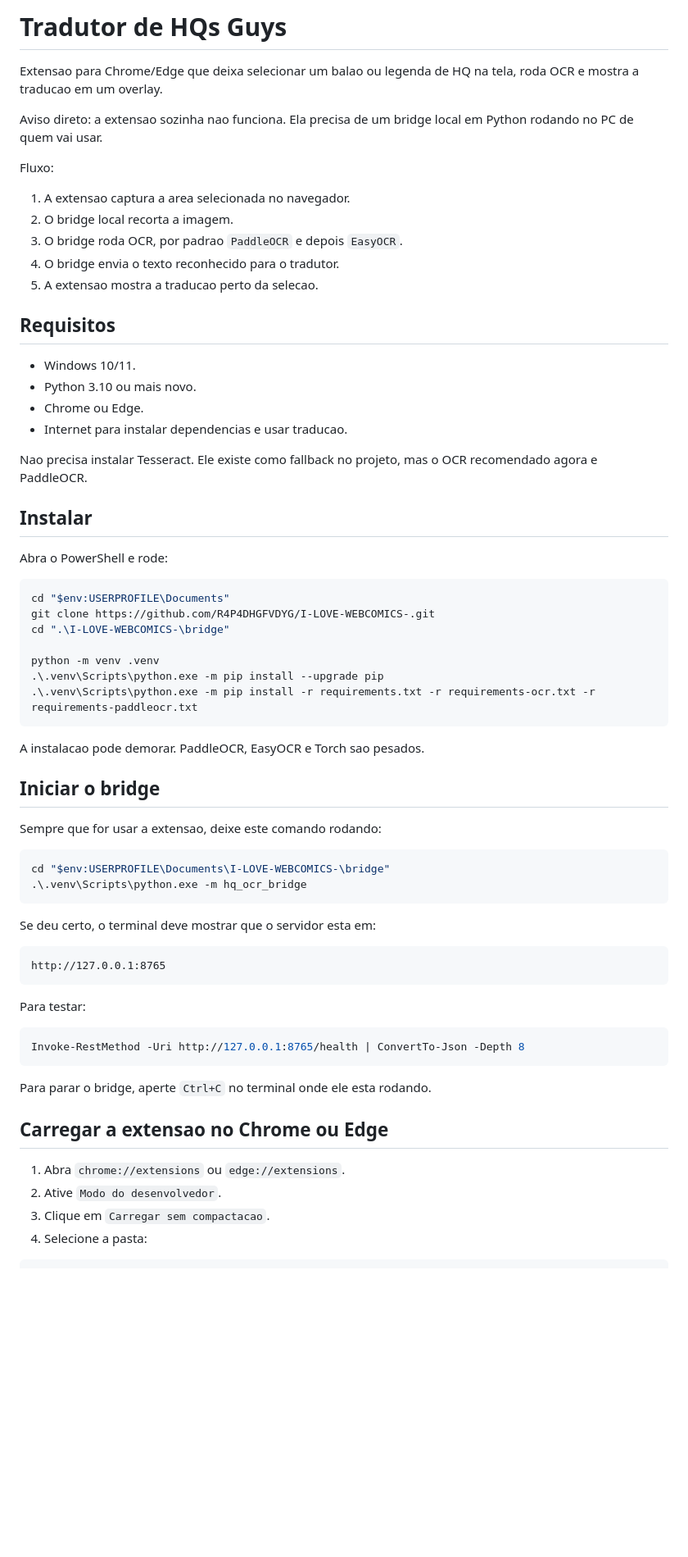
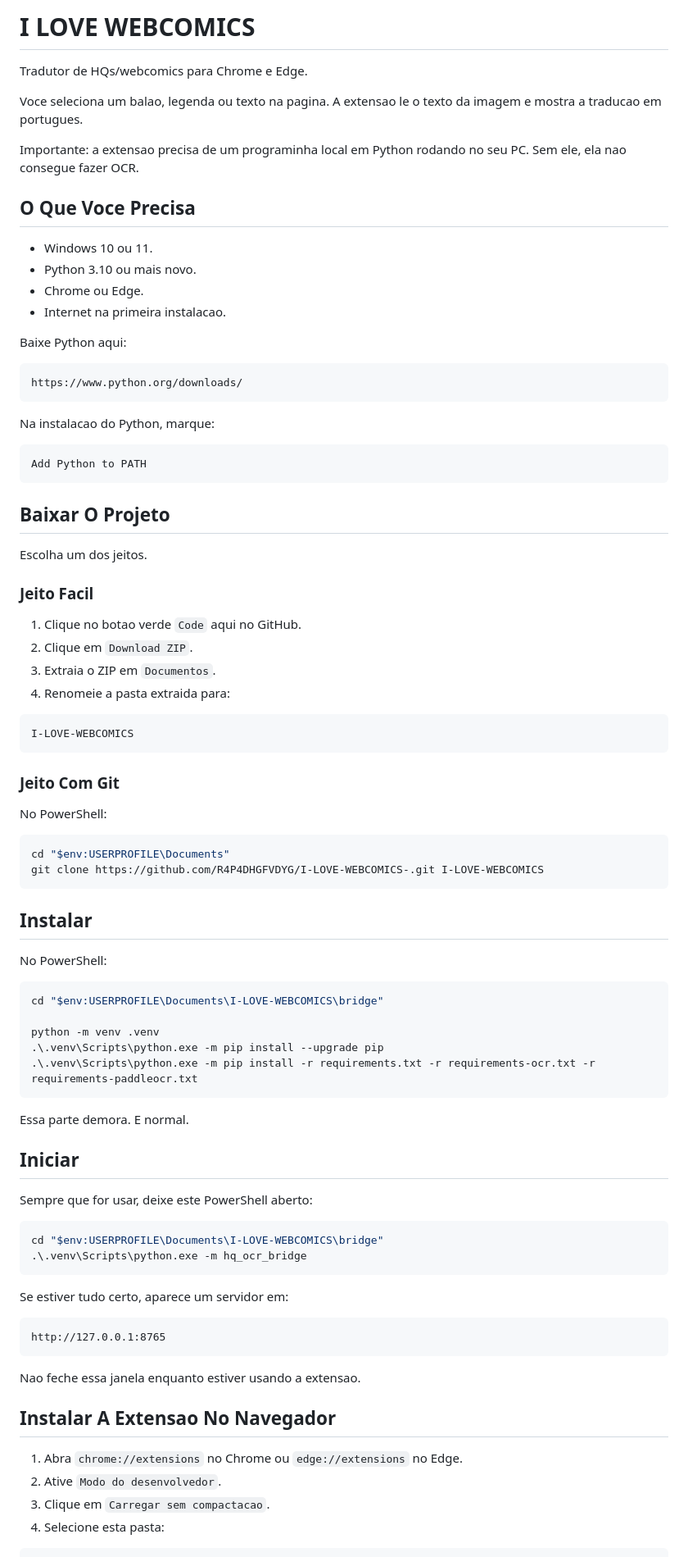
Before and after one commit to R4P4DHGFVDYG/MY-TRANSLATOR, a Markdown page: README.md, the part around one of its changes. Shown at 82% size. Drawn GitHub-style; blank space fills up the shorter version.

Commit message:
Simplify README for users

````diff
--- a/README.md
+++ b/README.md
@@ -1,70 +1,90 @@
-# Tradutor de HQs Guys
+# I LOVE WEBCOMICS
 
-Extensao para Chrome/Edge que deixa selecionar um balao ou legenda de HQ na tela, roda OCR e mostra a traducao em um overlay.
+Tradutor de HQs/webcomics para Chrome e Edge.
 
-Aviso direto: a extensao sozinha nao funciona. Ela precisa de um bridge local em Python rodando no PC de quem vai usar.
+Voce seleciona um balao, legenda ou texto na pagina. A extensao le o texto da imagem e mostra a traducao em portugues.
 
-Fluxo:
+Importante: a extensao precisa de um programinha local em Python rodando no seu PC. Sem ele, ela nao consegue fazer OCR.
 
-1. A extensao captura a area selecionada no navegador.
-2. O bridge local recorta a imagem.
-3. O bridge roda OCR, por padrao `PaddleOCR` e depois `EasyOCR`.
-4. O bridge envia o texto reconhecido para o tradutor.
-5. A extensao mostra a traducao perto da selecao.
+## O Que Voce Precisa
 
-## Requisitos
-
-- Windows 10/11.
+- Windows 10 ou 11.
 - Python 3.10 ou mais novo.
 - Chrome ou Edge.
-- Internet para instalar dependencias e usar traducao.
+- Internet na primeira instalacao.
 
-Nao precisa instalar Tesseract. Ele existe como fallback no projeto, mas o OCR recomendado agora e PaddleOCR.
+Baixe Python aqui:
+
+```text
+https://www.python.org/downloads/
+```
+
+Na instalacao do Python, marque:
+
+```text
+Add Python to PATH
+```
+
+## Baixar O Projeto
+
+Escolha um dos jeitos.
+
+### Jeito Facil
+
+1. Clique no botao verde `Code` aqui no GitHub.
+2. Clique em `Download ZIP`.
+3. Extraia o ZIP em `Documentos`.
+4. Renomeie a pasta extraida para:
+
+```text
+I-LOVE-WEBCOMICS
+```
+
+### Jeito Com Git
+
+No PowerShell:
+
+```powershell
+cd "$env:USERPROFILE\Documents"
+git clone https://github.com/R4P4DHGFVDYG/I-LOVE-WEBCOMICS-.git I-LOVE-WEBCOMICS
+```
 
 ## Instalar
 
-Abra o PowerShell e rode:
+No PowerShell:
 
 ```powershell
-cd "$env:USERPROFILE\Documents"
-git clone https://github.com/R4P4DHGFVDYG/I-LOVE-WEBCOMICS-.git
-cd ".\I-LOVE-WEBCOMICS-\bridge"
+cd "$env:USERPROFILE\Documents\I-LOVE-WEBCOMICS\bridge"
 
 python -m venv .venv
 .\.venv\Scripts\python.exe -m pip install --upgrade pip
 .\.venv\Scripts\python.exe -m pip install -r requirements.txt -r requirements-ocr.txt -r requirements-paddleocr.txt
 ```
 
-A instalacao pode demorar. PaddleOCR, EasyOCR e Torch sao pesados.
+Essa parte demora. E normal.
 
-## Iniciar o bridge
+## Iniciar
 
-Sempre que for usar a extensao, deixe este comando rodando:
+Sempre que for usar, deixe este PowerShell aberto:
 
 ```powershell
-cd "$env:USERPROFILE\Documents\I-LOVE-WEBCOMICS-\bridge"
+cd "$env:USERPROFILE\Documents\I-LOVE-WEBCOMICS\bridge"
 .\.venv\Scripts\python.exe -m hq_ocr_bridge
 ```
 
-Se deu certo, o terminal deve mostrar que o servidor esta em:
+Se estiver tudo certo, aparece um servidor em:
 
 ```text
 http://127.0.0.1:8765
 ```
 
-Para testar:
+Nao feche essa janela enquanto estiver usando a extensao.
 
-```powershell
-Invoke-RestMethod -Uri http://127.0.0.1:8765/health | ConvertTo-Json -Depth 8
-```
+## Instalar A Extensao No Navegador
 
-Para parar o bridge, aperte `Ctrl+C` no terminal onde ele esta rodando.
-
-## Carregar a extensao no Chrome ou Edge
-
-1. Abra `chrome://extensions` ou `edge://extensions`.
+1. Abra `chrome://extensions` no Chrome ou `edge://extensions` no Edge.
 2. Ative `Modo do desenvolvedor`.
 3. Clique em `Carregar sem compactacao`.
-4. Selecione a pasta:
+4. Selecione esta pasta:
 
 ```text
````
Also changed, not shown: other parts of README.md (+32 -63 lines).
